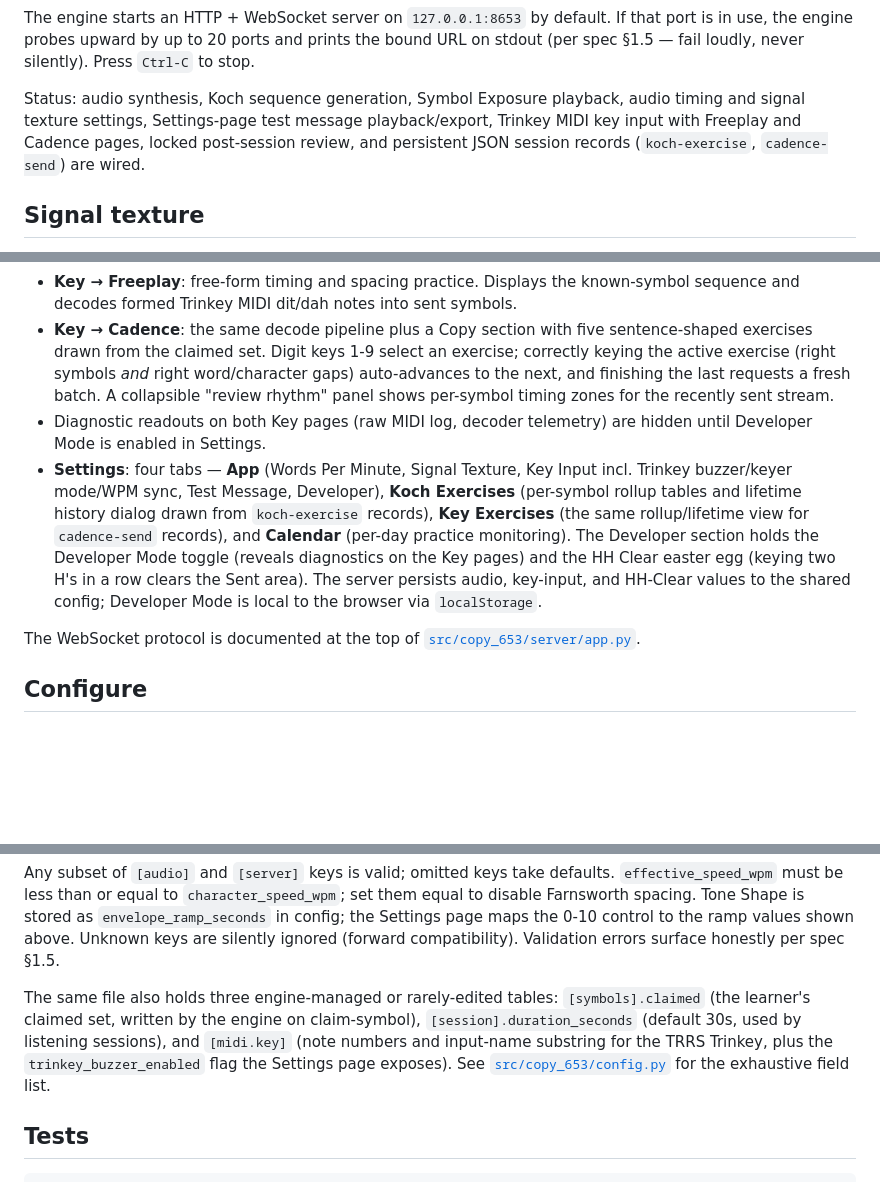
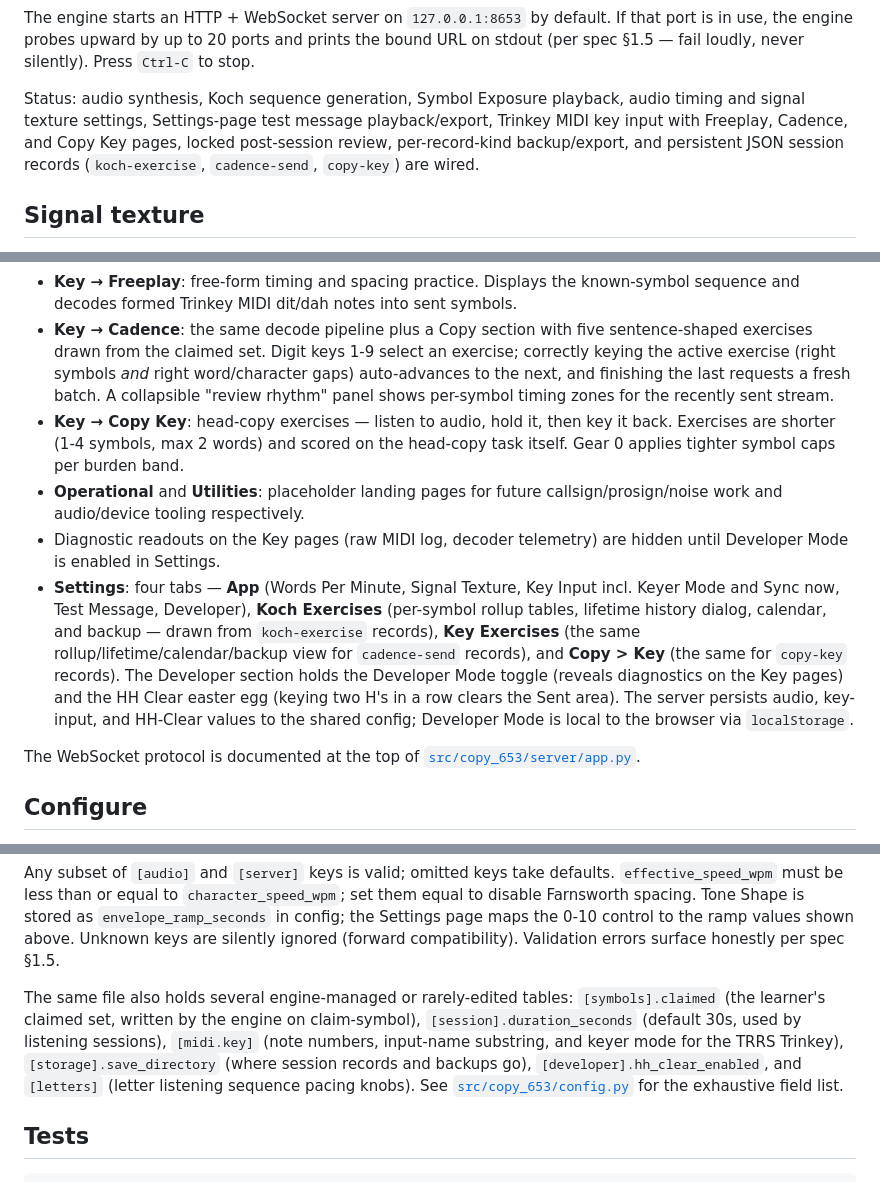
Before and after one commit to malloc-labs/malloc-labs-copy, a Markdown page: README.md, 3 parts joined by grey strips. GitHub-like rendering; blank space fills up the shorter version.

Commit message:
fix(docs): update README for Copy Key, config tables, and Settings layout
Status line, Browser test, Settings description, and Configure section
were stale — missing Copy Key mode, backup, Operational/Utilities pages,
the fourth Settings tab, current Key Input controls, and several config
tables ([storage], [developer], [letters]).

Co-Authored-By: Claude Opus 4.7 <noreply@anthropic.com>

```diff
--- a/README.md
+++ b/README.md
@@ -44,7 +44,7 @@ If that port is in use, the engine probes upward by up to 20 ports and prints
 the bound URL on stdout (per spec §1.5 — fail loudly, never silently). Press
 `Ctrl-C` to stop.
 
-Status: audio synthesis, Koch sequence generation, Symbol Exposure playback, audio timing and signal texture settings, Settings-page test message playback/export, Trinkey MIDI key input with Freeplay and Cadence pages, locked post-session review, and persistent JSON session records (`koch-exercise`, `cadence-send`) are wired.
+Status: audio synthesis, Koch sequence generation, Symbol Exposure playback, audio timing and signal texture settings, Settings-page test message playback/export, Trinkey MIDI key input with Freeplay, Cadence, and Copy Key pages, locked post-session review, per-record-kind backup/export, and persistent JSON session records (`koch-exercise`, `cadence-send`, `copy-key`) are wired.
 
 ## Signal texture
 
@@ -75,8 +75,10 @@ After `python -m copy_653`, open the URL it prints (default `http://127.0.0.1:86
 - **Koch Method → Exercises**: claim/unclaim symbols, start or stop a random Koch listening session, then expand the locked review to see clock-time symbol entries with spoken Morse patterns.
 - **Key → Freeplay**: free-form timing and spacing practice. Displays the known-symbol sequence and decodes formed Trinkey MIDI dit/dah notes into sent symbols.
 - **Key → Cadence**: the same decode pipeline plus a Copy section with five sentence-shaped exercises drawn from the claimed set. Digit keys 1-9 select an exercise; correctly keying the active exercise (right symbols *and* right word/character gaps) auto-advances to the next, and finishing the last requests a fresh batch. A collapsible "review rhythm" panel shows per-symbol timing zones for the recently sent stream.
-- Diagnostic readouts on both Key pages (raw MIDI log, decoder telemetry) are hidden until Developer Mode is enabled in Settings.
-- **Settings**: four tabs — **App** (Words Per Minute, Signal Texture, Key Input incl. Trinkey buzzer/keyer mode/WPM sync, Test Message, Developer), **Koch Exercises** (per-symbol rollup tables and lifetime history dialog drawn from `koch-exercise` records), **Key Exercises** (the same rollup/lifetime view for `cadence-send` records), and **Calendar** (per-day practice monitoring). The Developer section holds the Developer Mode toggle (reveals diagnostics on the Key pages) and the HH Clear easter egg (keying two H's in a row clears the Sent area). The server persists audio, key-input, and HH-Clear values to the shared config; Developer Mode is local to the browser via `localStorage`.
+- **Key → Copy Key**: head-copy exercises — listen to audio, hold it, then key it back. Exercises are shorter (1-4 symbols, max 2 words) and scored on the head-copy task itself. Gear 0 applies tighter symbol caps per burden band.
+- **Operational** and **Utilities**: placeholder landing pages for future callsign/prosign/noise work and audio/device tooling respectively.
+- Diagnostic readouts on the Key pages (raw MIDI log, decoder telemetry) are hidden until Developer Mode is enabled in Settings.
+- **Settings**: four tabs — **App** (Words Per Minute, Signal Texture, Key Input incl. Keyer Mode and Sync now, Test Message, Developer), **Koch Exercises** (per-symbol rollup tables, lifetime history dialog, calendar, and backup — drawn from `koch-exercise` records), **Key Exercises** (the same rollup/lifetime/calendar/backup view for `cadence-send` records), and **Copy > Key** (the same for `copy-key` records). The Developer section holds the Developer Mode toggle (reveals diagnostics on the Key pages) and the HH Clear easter egg (keying two H's in a row clears the Sent area). The server persists audio, key-input, and HH-Clear values to the shared config; Developer Mode is local to the browser via `localStorage`.
 
 The WebSocket protocol is documented at the top of [`src/copy_653/server/app.py`](src/copy_653/server/app.py).
 
@@ -110,13 +112,15 @@ them equal to disable Farnsworth spacing. Tone Shape is stored as
 the ramp values shown above. Unknown keys are silently ignored (forward
 compatibility). Validation errors surface honestly per spec §1.5.
 
-The same file also holds three engine-managed or rarely-edited tables:
+The same file also holds several engine-managed or rarely-edited tables:
 `[symbols].claimed` (the learner's claimed set, written by the engine on
 claim-symbol), `[session].duration_seconds` (default 30s, used by listening
-sessions), and `[midi.key]` (note numbers and input-name substring for the
-TRRS Trinkey, plus the `trinkey_buzzer_enabled` flag the Settings page
-exposes). See [`src/copy_653/config.py`](src/copy_653/config.py) for the
-exhaustive field list.
+sessions), `[midi.key]` (note numbers, input-name substring, and keyer mode
+for the TRRS Trinkey), `[storage].save_directory` (where session records and
+backups go), `[developer].hh_clear_enabled`, and `[letters]` (letter
+listening sequence pacing knobs). See
+[`src/copy_653/config.py`](src/copy_653/config.py) for the exhaustive field
+list.
 
 ## Tests
 
```
